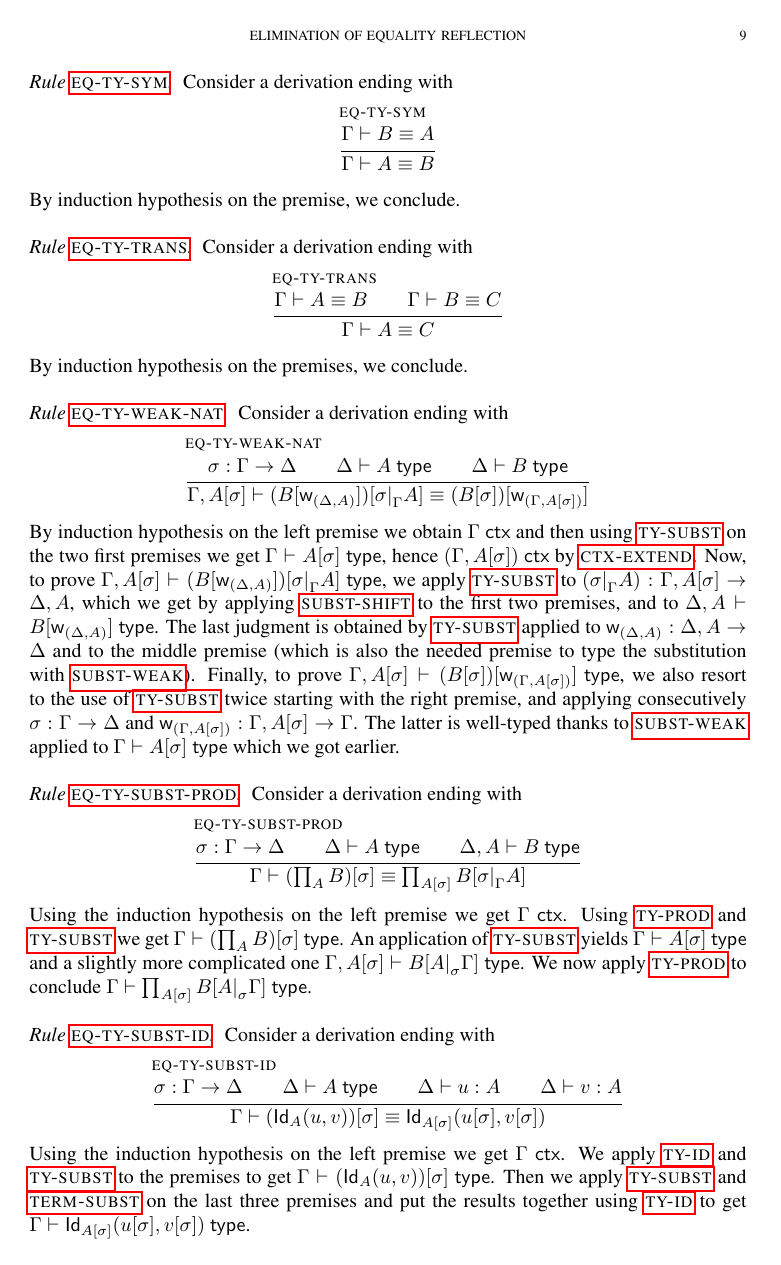
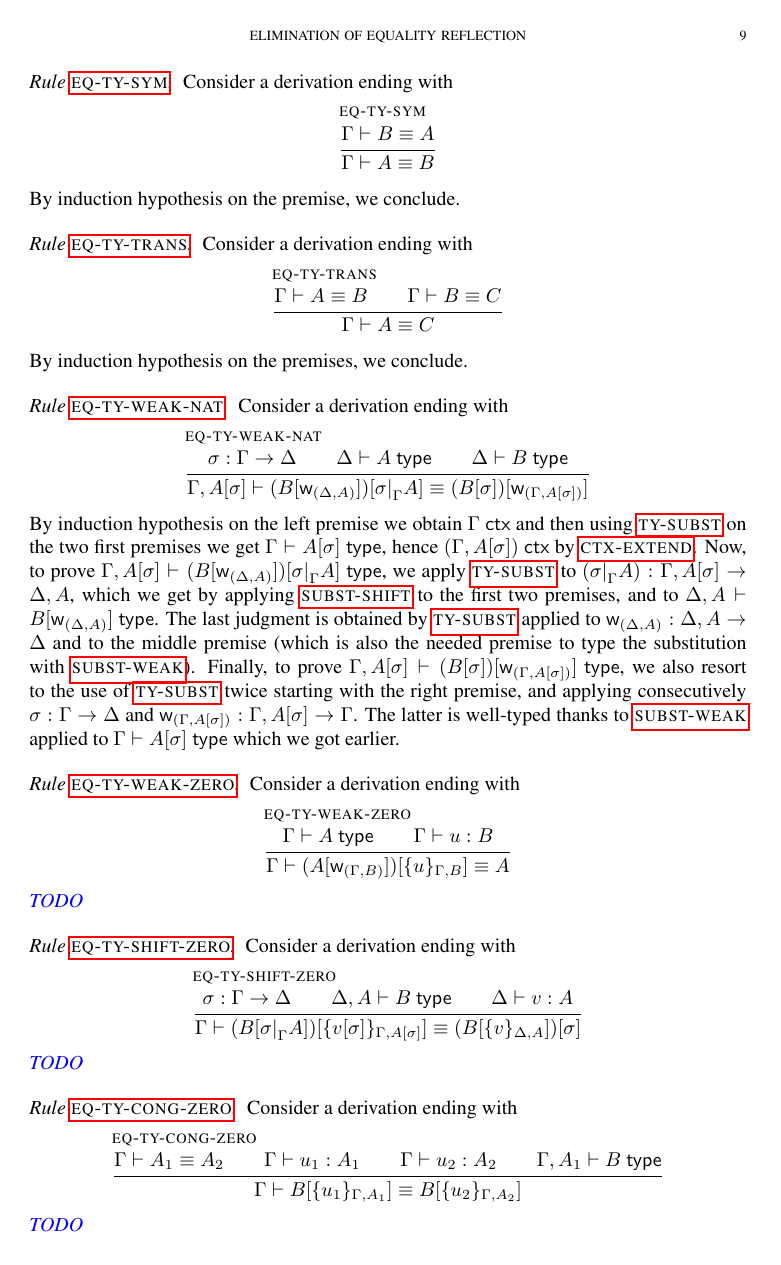
Before and after one commit to TheoWinterhalter/formal-type-theory, a LaTeX paper (main.tex, which reads rules.tex, sanity.tex): page 9 of 14 before the commit and page 9 of 15 after it. Compiled offline with pdfLaTeX.

Commit message:
Add (hopefully) last missing rules

```diff
--- a/rules.tex
+++ b/rules.tex
@@ -275,3 +275,26 @@
    {\ctxextend{\G}{\subst{\A}{\sbs}}}
    {\subst{(\subst{\B}{\sbweak{\D}{\A}})}{\sbshift{\G}{\A}{\sbs}}}
    {\subst{(\subst{\B}{\sbs})}{\sbweak{\G}{\subst{\A}{\sbs}}}}
+  }
+}
+
+
+\newcommand{\rlEqTyWeakZero}{\referTo{eq-ty-weak-zero}{rul:eq-ty-weak-zero}}
+\newcommand{\showEqTyWeakZero}{%
+  \infer[\rulename{eq-ty-weak-zero}]
+  {\istype{\G}{\A} \\
+   \isterm{\G}{\uu}{\B}
+  }
+  {\eqtype{\G}
+    {\subst{(\subst{\A}{\sbweak{\G}{\B}})}{\sbzero{\G}{\B}{\uu}}}
+    {\A}
+  }
+}
+
+
+\newcommand{\rlEqTyShiftZero}{\referTo{eq-ty-shift-zero}{rul:eq-ty-shift-zero}}
+\newcommand{\showEqTyShiftZero}{%
+  \infer[\rulename{eq-ty-shift-zero}]
+  {\issubst{\sbs}{\G}{\D} \\
+   \istype{\ctxextend{\D}{\A}}{\B} \\
+   \isterm{\D}{\vv}{\A}
@@ -277,0 +312,7 @@
+\newcommand{\rlEqTyCongZero}{\referTo{eq-ty-cong-zero}{rul:eq-ty-cong-zero}}
+\newcommand{\showEqTyCongZero}{%
+  \infer[\rulename{eq-ty-cong-zero}]
+  {\eqtype{\G}{\A_1}{\A_2} \\
+   \isterm{\G}{\uu_1}{\A_1} \\
+   \isterm{\G}{\uu_2}{\A_2} \\
+   \istype{\ctxextend{\G}{\A_1}}{\B}
--- a/sanity.tex
+++ b/sanity.tex
@@ -371,6 +371,39 @@ premise, and applying consecutively $\issubst{\sbs}{\G}{\D}$ and
 $\issubst{\sbweak{\G}{\subst{\A}{\sbs}}}{\ctxextend{\G}{\subst{\A}{\sbs}}}{\G}$.
 The latter is well-typed thanks to {\rlSubstWeak} applied to
 $\istype{\G}{\subst{\A}{\sbs}}$ which we got earlier.
+
+
+\subsubsection*{Rule {\rlEqTyWeakZero}}
+
+Consider a derivation ending with
+%
+\begin{equation*}
+  \showEqTyWeakZero
+\end{equation*}
+%
+\meta{TODO}
+
+
+\subsubsection*{Rule {\rlEqTyShiftZero}}
+
+Consider a derivation ending with
+%
+\begin{equation*}
+  \showEqTyShiftZero
+\end{equation*}
+%
+\meta{TODO}
+
+
+\subsubsection*{Rule {\rlEqTyCongZero}}
+
+Consider a derivation ending with
+%
+\begin{equation*}
+  \showEqTyCongZero
+\end{equation*}
+%
+\meta{TODO}
 
 
 \subsubsection*{Rule {\rlEqTySubstProd}}
```
Also changed, not shown: tt.tex (+6 -0 lines), rules.tex (15 more changed lines), sanity.tex (2 more changed lines).
